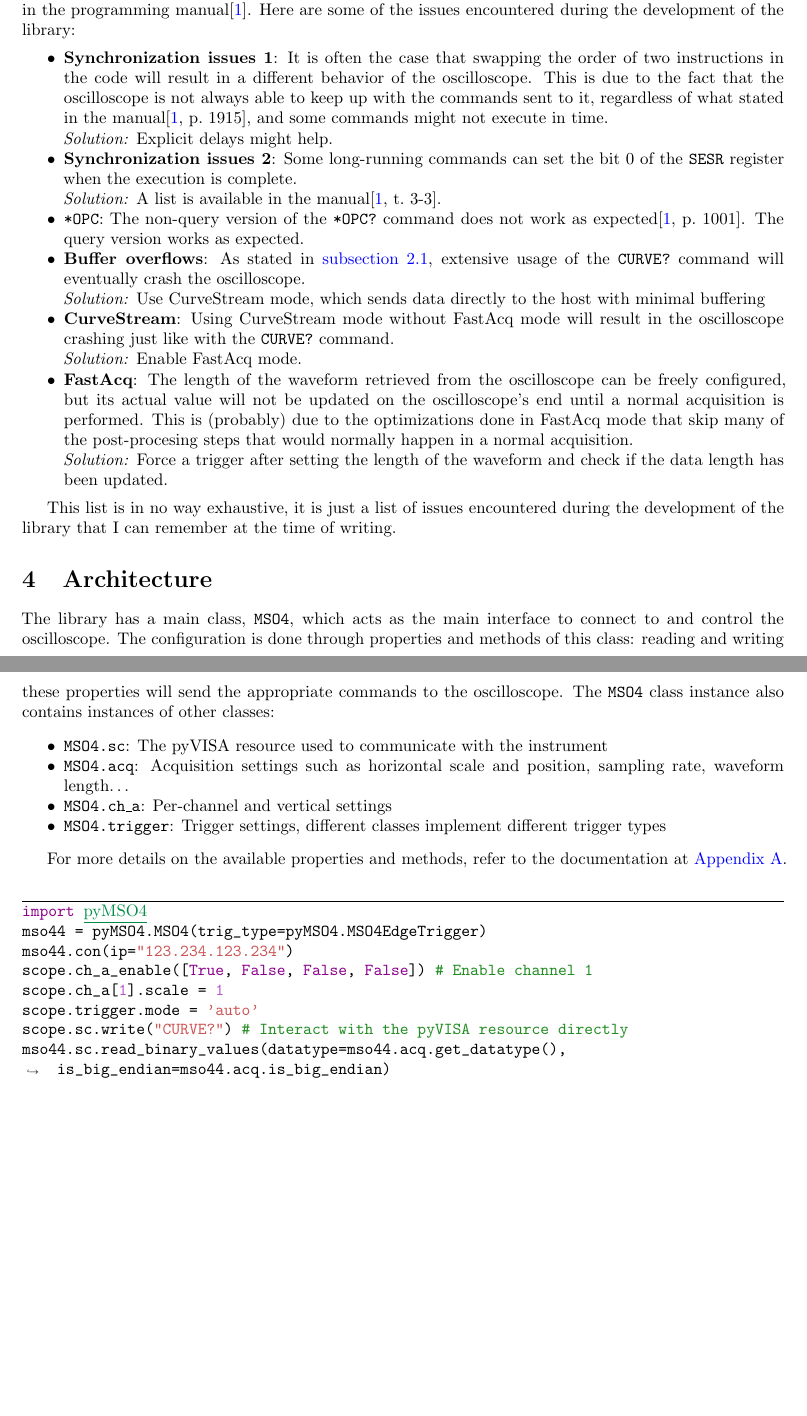
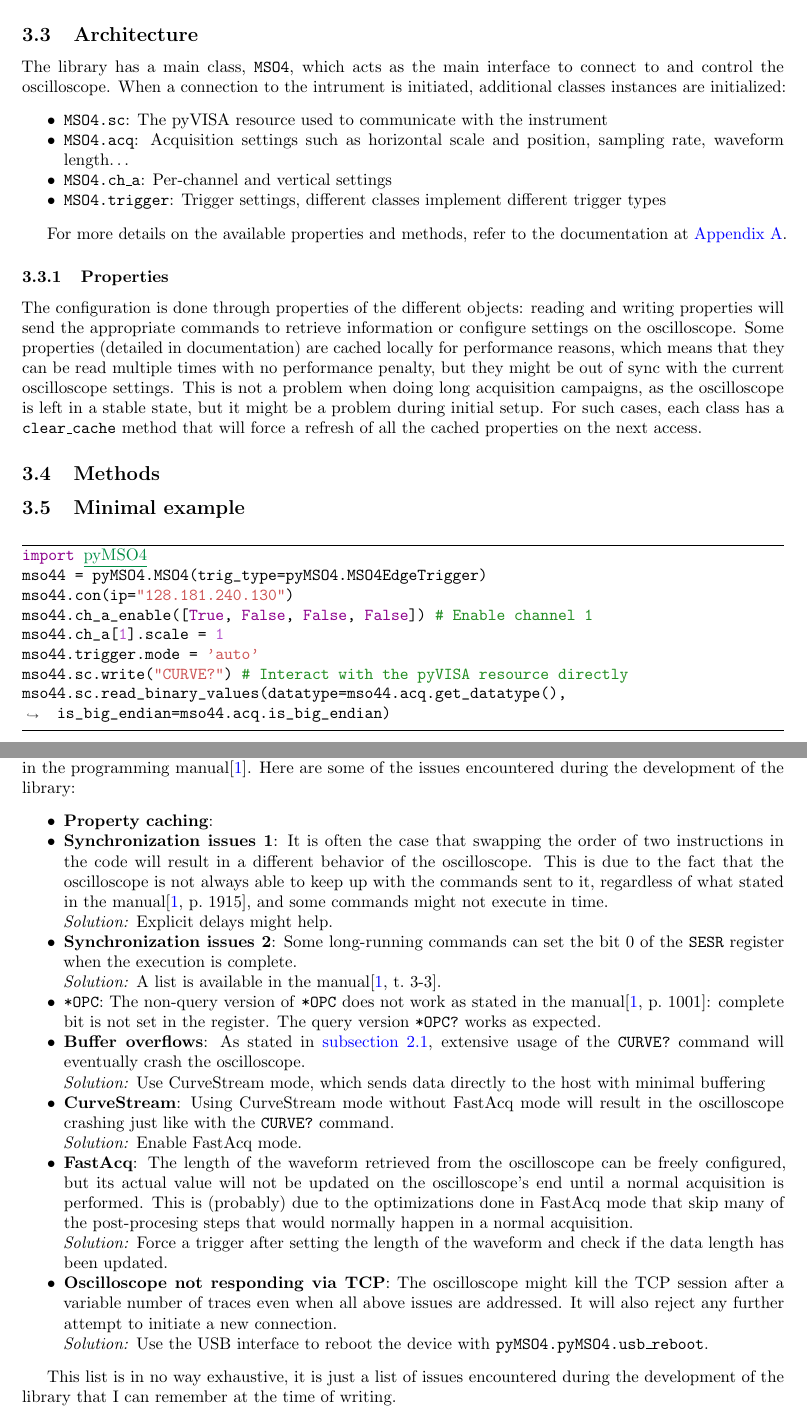
Before and after one commit to ceres-c/pyMSO4, a LaTeX paper (report/report.tex): two parts of pages 4 and 5 of 7, joined at a grey line, cut so that both start at the same text, the shorter picture padded with empty space. Compiled offline with pdfLaTeX.

Commit message:
Report WIP

```diff
--- a/report/report.tex
+++ b/report/report.tex
@@ -15,6 +15,7 @@
 \usepackage{tikz}
 % \usetikzlibrary{arrows,shapes,calc,babel,positioning,fit}
 \usepackage{svg}
+\PassOptionsToPackage{hyphens}{url}
 \usepackage[breaklinks]{hyperref}
 \usepackage[nameinlink]{cleveref}
 \usepackage{nameref}
@@ -195,26 +196,8 @@ To test the configuration, run the following python script:
 \end{minted}
 There should be at least 2 entries in the output, one for the USB device and one for the Ethernet device.
 
-\subsection{Pitfalls}\label{sec:pitfalls}
-\gls{visa} is a complex standard with asynchronous operations, events, and multiple layers of abstraction. The \gls{visa} standard is not always implemented correctly by vendors, and the pyVISA-py library is not a complete implementation of the standard. This means there are multiple gray areas and "should's" in the documentation that are not always true. For example, some commands simply do not work as stated in the programming manual\cite{tektronix:mso_progman}. Here are some of the issues encountered during the development of the library:
-\begin{itemize}
-	\item \textbf{Synchronization issues 1}: It is often the case that swapping the order of two instructions in the code will result in a different behavior of the oscilloscope. This is due to the fact that the oscilloscope is not always able to keep up with the commands sent to it, regardless of what stated in the manual\cite[p.~1915]{tektronix:mso_progman}, and some commands might not execute in time.\\
-	\textit{Solution:} Explicit delays might help.
-	\item \textbf{Synchronization issues 2}: Some long-running commands can set the bit 0 of the \texttt{SESR} register when the execution is complete.\\
-	\textit{Solution:} A list is available in the manual\cite[t.~3-3]{tektronix:mso_progman}.
-	\item \textbf{\texttt{*OPC}}: The non-query version of the \texttt{*OPC?} command does not work as expected\cite[p.~1001]{tektronix:mso_progman}. The query version works as expected.
-	\item \textbf{Buffer overflows}: As stated in \autoref{sec:fw-info}, extensive usage of the \texttt{CURVE?} command will eventually crash the oscilloscope.\\
-	\textit{Solution:} Use CurveStream mode, which sends data directly to the host with minimal buffering
-	\item \textbf{CurveStream}: Using CurveStream mode without FastAcq mode will result in the oscilloscope crashing just like with the \texttt{CURVE?} command.\\
-	\textit{Solution:} Enable FastAcq mode.
-	\item \textbf{FastAcq}: The length of the waveform retrieved from the oscilloscope can be freely configured, but its actual value will not be updated on the oscilloscope's end until a normal acquisition is performed. This is (probably) due to the optimizations done in FastAcq mode that skip many of the post-procesing steps that would normally happen in a normal acquisition.\\
-	\textit{Solution:} Force a trigger after setting the length of the waveform and check if the data length has been updated.
-\end{itemize}
-
-This list is in no way exhaustive, it is just a list of issues encountered during the development of the library that I can remember at the time of writing.
-
-\section{Architecture}
-The library has a main class, \texttt{MSO4}, which acts as the main interface to connect to and control the oscilloscope. The configuration is done through properties and methods of this class: reading and writing these properties will send the appropriate commands to the oscilloscope. The \texttt{MSO4} class instance also contains instances of other classes:
+\subsection{Architecture}
+The library has a main class, \texttt{MSO4}, which acts as the main interface to connect to and control the oscilloscope. When a connection to the intrument is initiated, additional classes instances are initialized:
 \begin{itemize}
 	\item \texttt{MSO4.sc}: The pyVISA resource used to communicate with the instrument
 	\item \texttt{MSO4.acq}: Acquisition settings such as horizontal scale and position, sampling rate, waveform length\ldots
@@ -224,20 +207,49 @@ The library has a main class, \texttt{MSO4}, which acts as the main interface to
 
 For more details on the available properties and methods, refer to the documentation at \autoref{app:software}.
 
+\subsubsection{Properties}
+The configuration is done through properties of the different objects: reading and writing properties will send the appropriate commands to retrieve information or configure settings on the oscilloscope. Some properties (detailed in documentation) are cached locally for performance reasons, which means that they can be read multiple times with no performance penalty, but they might be out of sync with the current oscilloscope settings. This is not a problem when doing long acquisition campaigns, as the oscilloscope is left in a stable state, but it might be a problem during initial setup. For such cases, each class has a \texttt{clear\_cache} method that will force a refresh of all the cached properties on the next access.
+
+\subsection{Methods}
+
+
+\subsection{Minimal example}
+
 \begin{flushleft}
 	\captionsetup{type=listing}
 	\begin{minted}[frame=lines,breaklines,autogobble]{python3}
 		import pyMSO4
 		mso44 = pyMSO4.MSO4(trig_type=pyMSO4.MSO4EdgeTrigger)
-		mso44.con(ip="123.234.123.234")
-		scope.ch_a_enable([True, False, False, False]) # Enable channel 1
-		scope.ch_a[1].scale = 1
-		scope.trigger.mode = 'auto'
-		scope.sc.write("CURVE?") # Interact with the pyVISA resource directly
+		mso44.con(ip="128.181.240.130")
+		mso44.ch_a_enable([True, False, False, False]) # Enable channel 1
+		mso44.ch_a[1].scale = 1
+		mso44.trigger.mode = 'auto'
+		mso44.sc.write("CURVE?") # Interact with the pyVISA resource directly
 		mso44.sc.read_binary_values(datatype=mso44.acq.get_datatype(), is_big_endian=mso44.acq.is_big_endian)
 	\end{minted}
 	\caption{pyMSO4 minimal example}
 \end{flushleft}
+
+\subsection{Pitfalls}\label{sec:pitfalls}
+\gls{visa} is a complex standard with asynchronous operations, events, and multiple layers of abstraction. The \gls{visa} standard is not always implemented correctly by vendors, and the pyVISA-py library is not a complete implementation of the standard. This means there are multiple gray areas and "should's" in the documentation that are not always true. For example, some commands simply do not work as stated in the programming manual\cite{tektronix:mso_progman}. Here are some of the issues encountered during the development of the library:
+\begin{itemize}
+	\item \textbf{Property caching}:
+	\item \textbf{Synchronization issues 1}: It is often the case that swapping the order of two instructions in the code will result in a different behavior of the oscilloscope. This is due to the fact that the oscilloscope is not always able to keep up with the commands sent to it, regardless of what stated in the manual\cite[p.~1915]{tektronix:mso_progman}, and some commands might not execute in time.\\
+	\textit{Solution:} Explicit delays might help.
+	\item \textbf{Synchronization issues 2}: Some long-running commands can set the bit 0 of the \texttt{SESR} register when the execution is complete.\\
+	\textit{Solution:} A list is available in the manual\cite[t.~3-3]{tektronix:mso_progman}.
+	\item \textbf{\texttt{*OPC}}: The non-query version of \texttt{*OPC} does not work as stated in the manual\cite[p.~1001]{tektronix:mso_progman}: complete bit is not set in the register. The query version \texttt{*OPC?} works as expected.
+	\item \textbf{Buffer overflows}: As stated in \autoref{sec:fw-info}, extensive usage of the \texttt{CURVE?} command will eventually crash the oscilloscope.\\
+	\textit{Solution:} Use CurveStream mode, which sends data directly to the host with minimal buffering
+	\item \textbf{CurveStream}: Using CurveStream mode without FastAcq mode will result in the oscilloscope crashing just like with the \texttt{CURVE?} command.\\
+	\textit{Solution:} Enable FastAcq mode.
+	\item \textbf{FastAcq}: The length of the waveform retrieved from the oscilloscope can be freely configured, but its actual value will not be updated on the oscilloscope's end until a normal acquisition is performed. This is (probably) due to the optimizations done in FastAcq mode that skip many of the post-procesing steps that would normally happen in a normal acquisition.\\
+	\textit{Solution:} Force a trigger after setting the length of the waveform and check if the data length has been updated.
+	\item \textbf{Oscilloscope not responding via TCP}: The oscilloscope might kill the TCP session after a variable number of traces even when all above issues are addressed. It will also reject any further attempt to initiate a new connection.\\
+	\textit{Solution:} Use the USB interface to reboot the device with \texttt{pyMSO4.pyMSO4.usb\_reboot}.
+\end{itemize}
+
+This list is in no way exhaustive, it is just a list of issues encountered during the development of the library that I can remember at the time of writing.
 
 
 
```
Also changed, not shown: report/report.pdf, report/report.tex (6 more changed lines), 2 other files.
